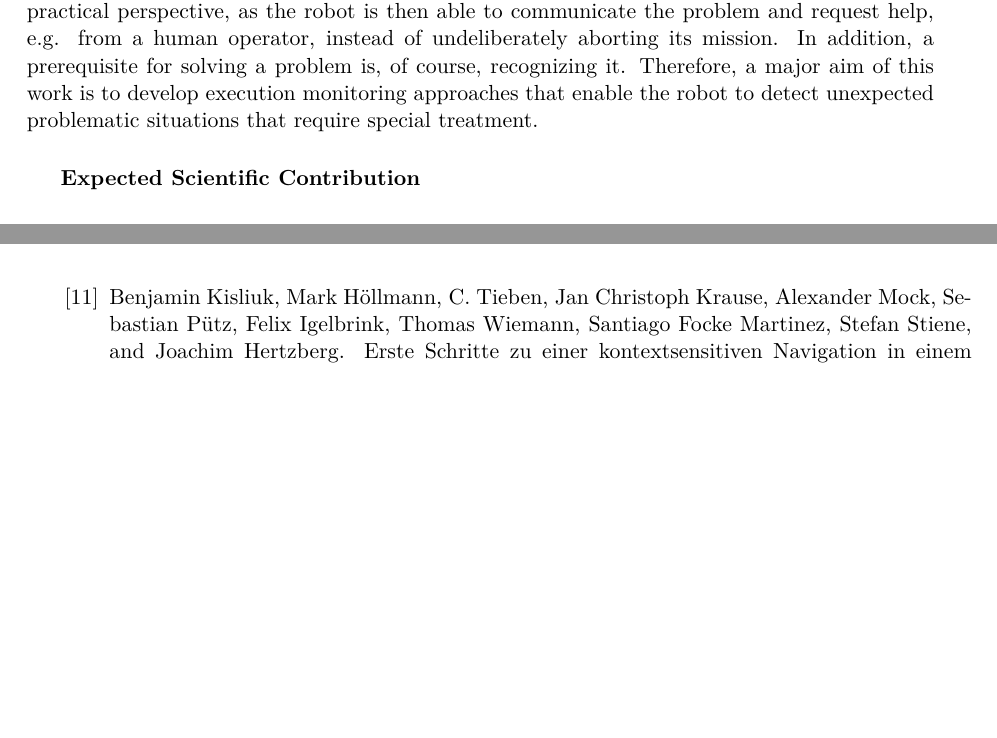
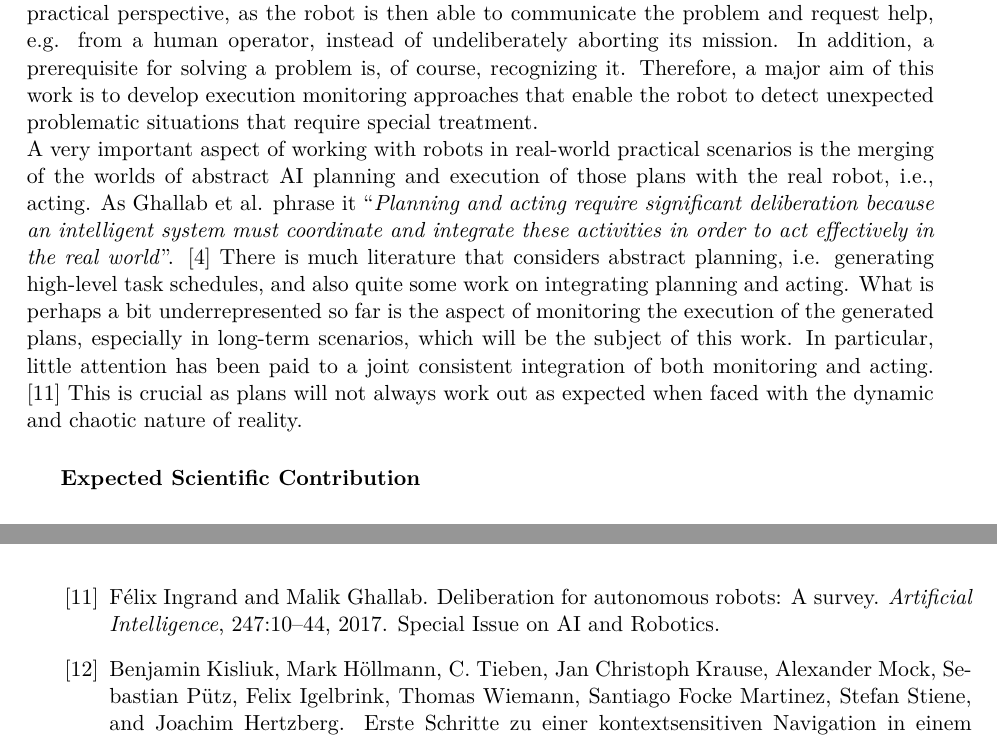
Before and after one commit to tbohne/msc, a LaTeX thesis (thesis/thesis.tex): two parts of pages 7 and 52 of 57, joined at a grey line, cut so that both start at the same text, the shorter picture padded with empty space. Compiled offline with pdfLaTeX.

Commit message:
extend introduction

```diff
--- a/thesis/thesis.tex
+++ b/thesis/thesis.tex
@@ -13,6 +13,7 @@
 \usepackage{nicefrac} % for setting fractions esp. within text: \nicefrac{km}{h}
 \usepackage{subcaption}
 \captionsetup{compatibility=false}
+\usepackage{csquotes}
 
 \usepackage{algorithm, algorithmic}  % for pseudo code (cf. documentation)
 \renewcommand{\algorithmiccomment}[1]{\qquad{\small // \textit{#1}}}
@@ -79,6 +80,12 @@ overcome such challenges by itself. However, the mere recognition of problematic
 as the robot is then able to communicate the problem and request help, e.g. from a human operator, instead of undeliberately aborting its mission.
 In addition, a prerequisite for solving a problem is, of course, recognizing it. Therefore, a major aim of this work is to develop execution monitoring
 approaches that enable the robot to detect unexpected problematic situations that require special treatment.\newline
+A very important aspect of working with robots in real-world practical scenarios is the merging of the worlds of abstract AI planning and execution of those plans with
+the real robot, i.e., acting. As Ghallab et al. phrase it \textquote{\textit{Planning and acting require significant deliberation because an intelligent system must coordinate and
+integrate these activities in order to act effectively in the real world}}. \cite{GNT:2016} There is much literature that considers abstract planning, i.e. generating high-level
+task schedules, and also quite some work on integrating planning and acting. What is perhaps a bit underrepresented so far is the aspect of monitoring the execution of the generated
+plans, especially in long-term scenarios, which will be the subject of this work. In particular, little attention has been paid to a joint consistent integration of both monitoring
+and acting. \cite{Ingrand:2017} This is crucial as plans will not always work out as expected when faced with the dynamic and chaotic nature of reality.\newline
 
 \textbf{Expected Scientific Contribution}\newline
 
```
